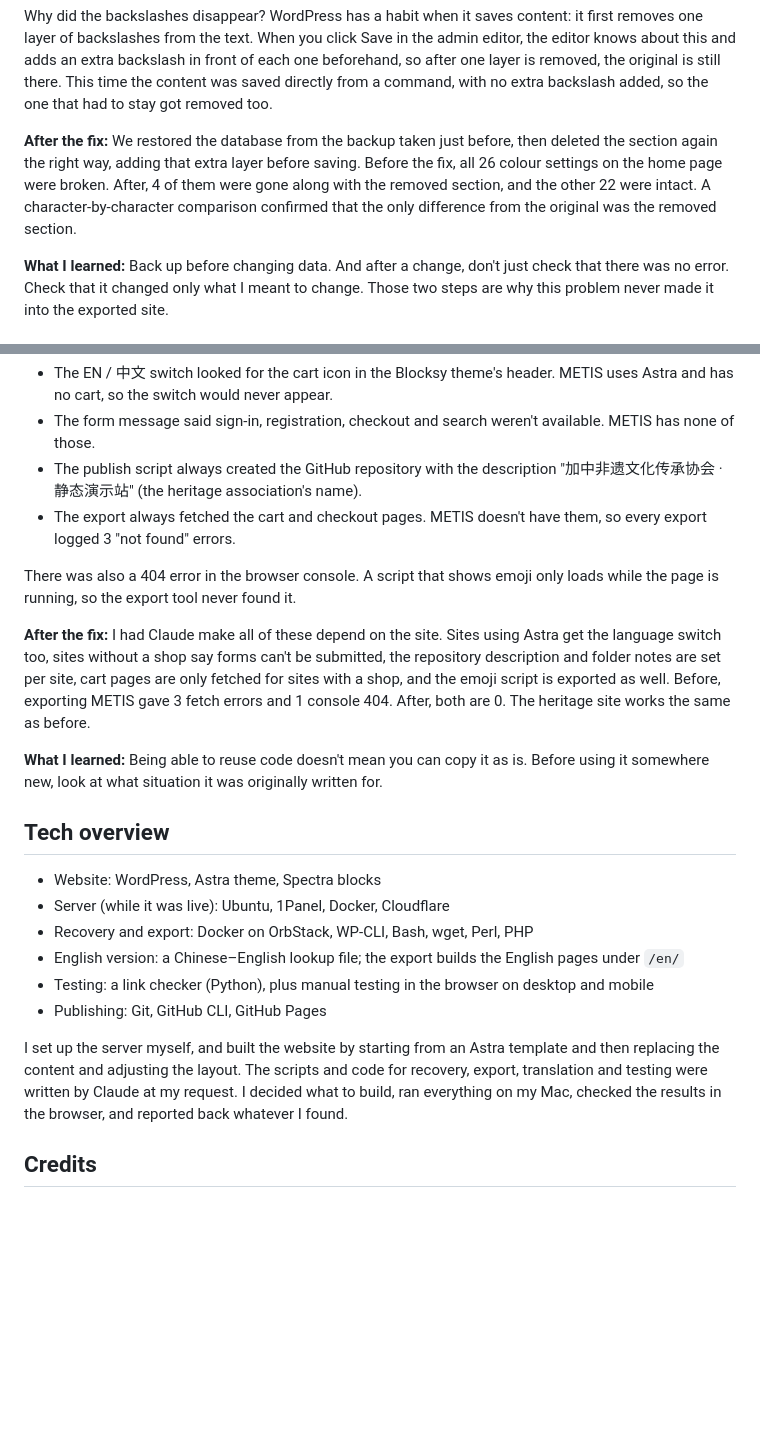
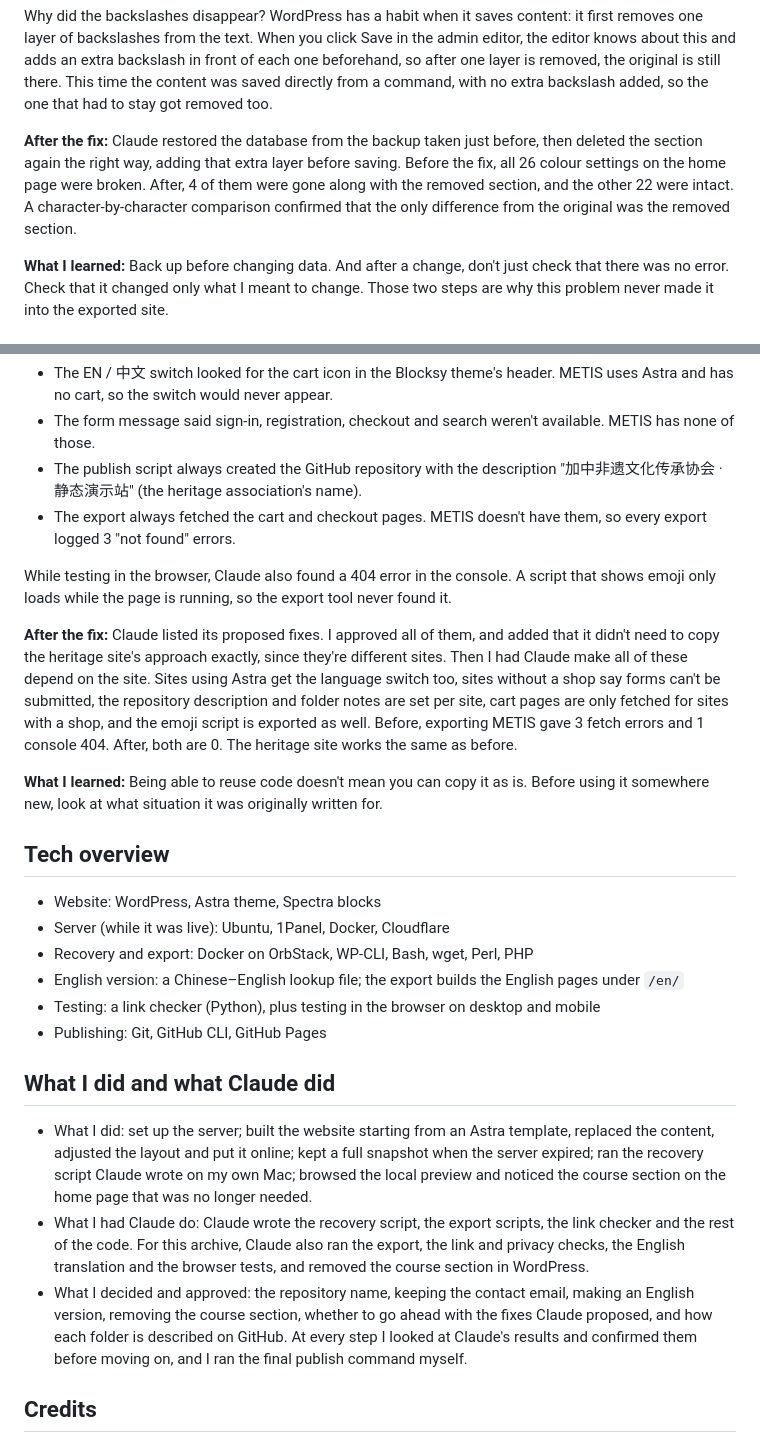
Before and after one commit to otyswkydo/yunlian-metis-demo, a Markdown page: README.md, 2 parts joined by grey strips. Rendered like a GitHub page; blank space fills up the shorter version.

```diff
--- a/README.md
+++ b/README.md
@@ -78,7 +78,7 @@ After:  var(u002du002dast-global-color-5)     the backslashes are gone, just pla
 
 Why did the backslashes disappear? WordPress has a habit when it saves content: it first removes one layer of backslashes from the text. When you click Save in the admin editor, the editor knows about this and adds an extra backslash in front of each one beforehand, so after one layer is removed, the original is still there. This time the content was saved directly from a command, with no extra backslash added, so the one that had to stay got removed too.
 
-**After the fix:** We restored the database from the backup taken just before, then deleted the section again the right way, adding that extra layer before saving. Before the fix, all 26 colour settings on the home page were broken. After, 4 of them were gone along with the removed section, and the other 22 were intact. A character-by-character comparison confirmed that the only difference from the original was the removed section.
+**After the fix:** Claude restored the database from the backup taken just before, then deleted the section again the right way, adding that extra layer before saving. Before the fix, all 26 colour settings on the home page were broken. After, 4 of them were gone along with the removed section, and the other 22 were intact. A character-by-character comparison confirmed that the only difference from the original was the removed section.
 
 **What I learned:** Back up before changing data. And after a change, don't just check that there was no error. Check that it changed only what I meant to change. Those two steps are why this problem never made it into the exported site.
 
@@ -93,9 +93,9 @@ Why did the backslashes disappear? WordPress has a habit when it saves content:
 - The publish script always created the GitHub repository with the description "加中非遗文化传承协会 · 静态演示站" (the heritage association's name).
 - The export always fetched the cart and checkout pages. METIS doesn't have them, so every export logged 3 "not found" errors.
 
-There was also a 404 error in the browser console. A script that shows emoji only loads while the page is running, so the export tool never found it.
+While testing in the browser, Claude also found a 404 error in the console. A script that shows emoji only loads while the page is running, so the export tool never found it.
 
-**After the fix:** I had Claude make all of these depend on the site. Sites using Astra get the language switch too, sites without a shop say forms can't be submitted, the repository description and folder notes are set per site, cart pages are only fetched for sites with a shop, and the emoji script is exported as well. Before, exporting METIS gave 3 fetch errors and 1 console 404. After, both are 0. The heritage site works the same as before.
+**After the fix:** Claude listed its proposed fixes. I approved all of them, and added that it didn't need to copy the heritage site's approach exactly, since they're different sites. Then I had Claude make all of these depend on the site. Sites using Astra get the language switch too, sites without a shop say forms can't be submitted, the repository description and folder notes are set per site, cart pages are only fetched for sites with a shop, and the emoji script is exported as well. Before, exporting METIS gave 3 fetch errors and 1 console 404. After, both are 0. The heritage site works the same as before.
 
 **What I learned:** Being able to reuse code doesn't mean you can copy it as is. Before using it somewhere new, look at what situation it was originally written for.
 
@@ -105,10 +105,14 @@ There was also a 404 error in the browser console. A script that shows emoji onl
 - Server (while it was live): Ubuntu, 1Panel, Docker, Cloudflare
 - Recovery and export: Docker on OrbStack, WP-CLI, Bash, wget, Perl, PHP
 - English version: a Chinese–English lookup file; the export builds the English pages under `/en/`
-- Testing: a link checker (Python), plus manual testing in the browser on desktop and mobile
+- Testing: a link checker (Python), plus testing in the browser on desktop and mobile
 - Publishing: Git, GitHub CLI, GitHub Pages
 
-I set up the server myself, and built the website by starting from an Astra template and then replacing the content and adjusting the layout. The scripts and code for recovery, export, translation and testing were written by Claude at my request. I decided what to build, ran everything on my Mac, checked the results in the browser, and reported back whatever I found.
+## What I did and what Claude did
+
+- What I did: set up the server; built the website starting from an Astra template, replaced the content, adjusted the layout and put it online; kept a full snapshot when the server expired; ran the recovery script Claude wrote on my own Mac; browsed the local preview and noticed the course section on the home page that was no longer needed.
+- What I had Claude do: Claude wrote the recovery script, the export scripts, the link checker and the rest of the code. For this archive, Claude also ran the export, the link and privacy checks, the English translation and the browser tests, and removed the course section in WordPress.
+- What I decided and approved: the repository name, keeping the contact email, making an English version, removing the course section, whether to go ahead with the fixes Claude proposed, and how each folder is described on GitHub. At every step I looked at Claude's results and confirmed them before moving on, and I ran the final publish command myself.
 
 ## Credits
 
```
Also changed, not shown: other parts of README.md (+12 -12 lines).
